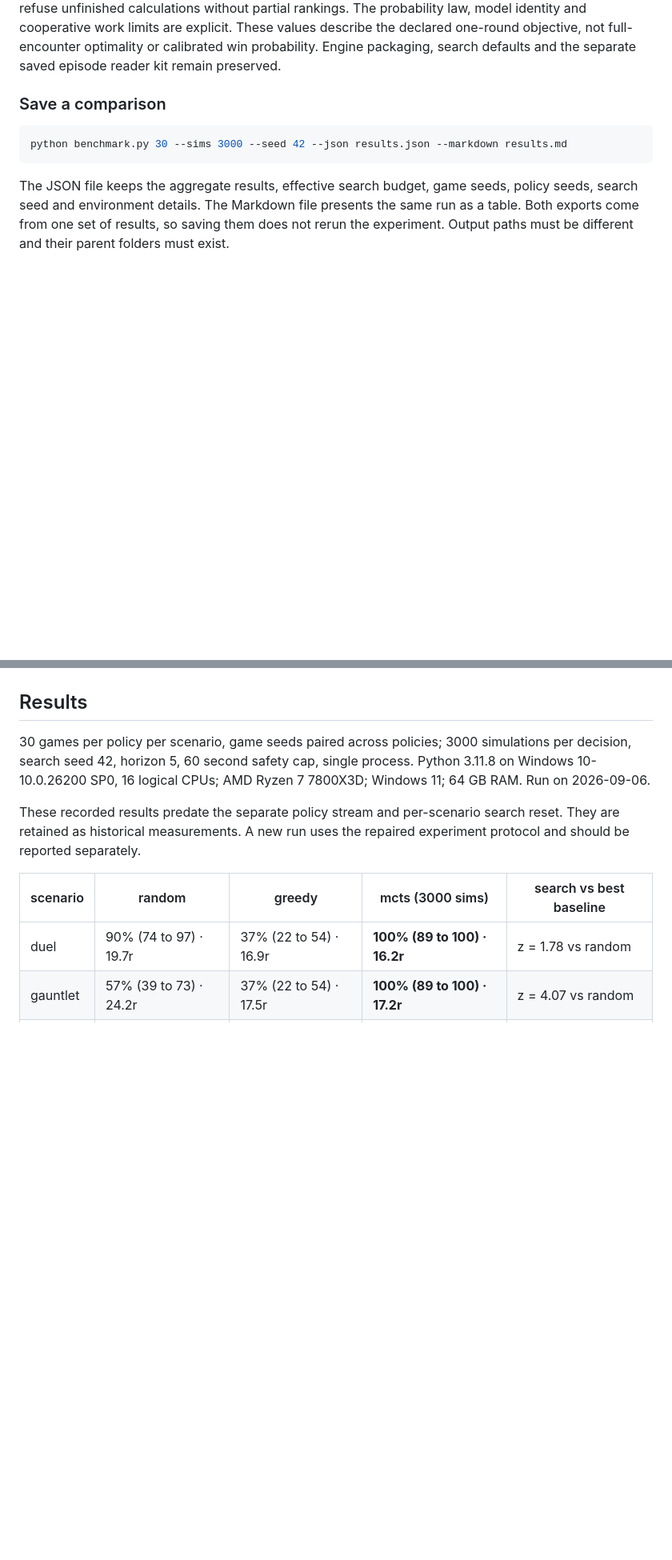
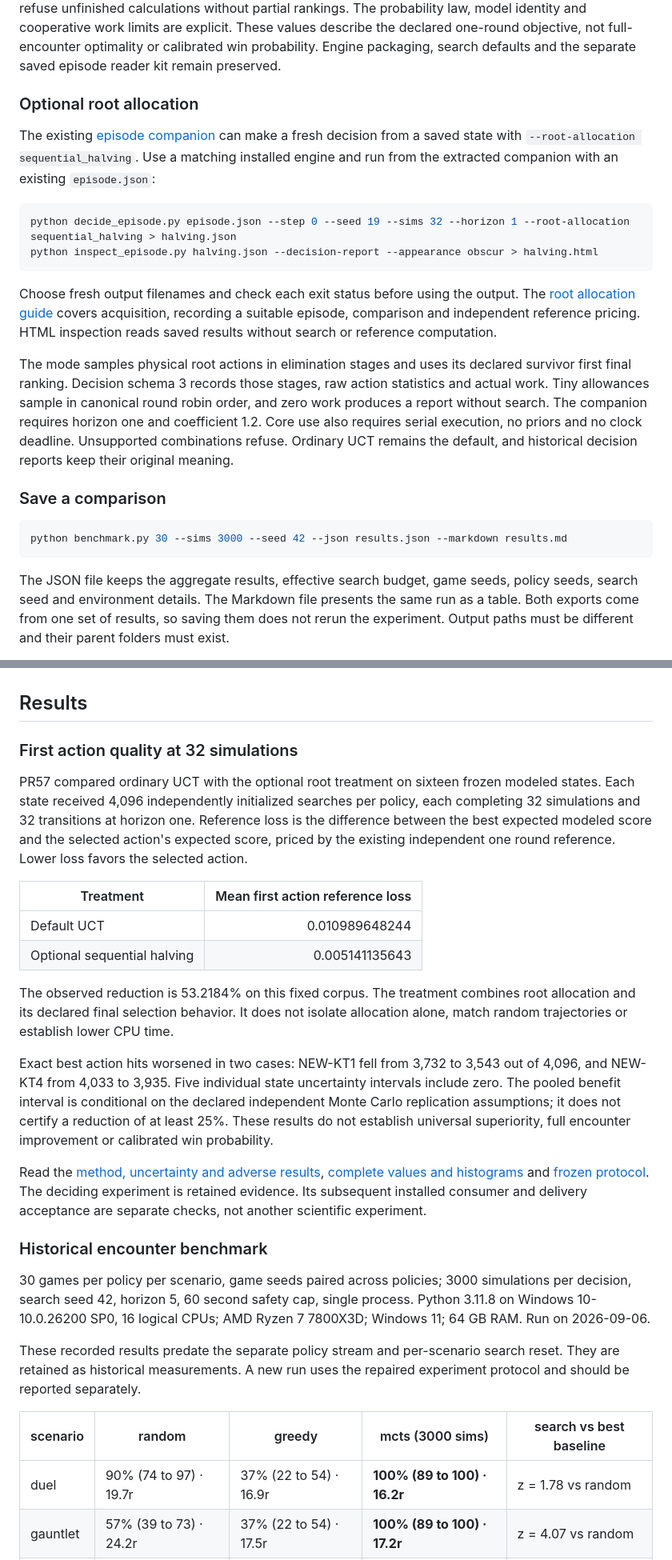
Before and after one commit to T92T1914/mcts-combat-engine, a Markdown page: README.md, 2 parts joined by grey strips. Shown at 80% size. GitHub-like rendering; blank space fills up the shorter version.

Commit message:
Surface optional root allocation and retained decision evidence

````diff
--- a/README.md
+++ b/README.md
@@ -56,6 +56,31 @@ partial rankings. The probability law, model identity and cooperative work limit
 are explicit. These values describe the declared one-round objective,
 not full-encounter optimality or calibrated win probability. Engine packaging,
 search defaults and the separate saved episode reader kit remain preserved.
+
+### Optional root allocation
+
+The existing [episode companion](docs/episode-companion.md) can make a fresh
+decision from a saved state with `--root-allocation sequential_halving`.
+Use a matching installed engine and run from the extracted companion with an
+existing `episode.json`:
+
+```powershell
+python decide_episode.py episode.json --step 0 --seed 19 --sims 32 --horizon 1 --root-allocation sequential_halving > halving.json
+python inspect_episode.py halving.json --decision-report --appearance obscur > halving.html
+```
+
+Choose fresh output filenames and check each exit status before using the output.
+The [root allocation guide](docs/root-allocation.md) covers acquisition, recording
+a suitable episode, comparison and independent reference pricing. HTML inspection
+reads saved results without search or reference computation.
+
+The mode samples physical root actions in elimination stages and uses its
+declared survivor first final ranking. Decision schema 3 records those stages,
+raw action statistics and actual work. Tiny allowances sample in canonical round robin order,
+and zero work produces a report without search. The companion requires horizon
+one and coefficient 1.2. Core use also requires serial execution, no priors and
+no clock deadline. Unsupported combinations refuse. Ordinary UCT remains the
+default, and historical decision reports keep their original meaning.
 
 ### Save a comparison
 
@@ -151,6 +176,39 @@ Recommended: Spark -> Frost Tyrant
 The reward is a mean shaped value, **not a calibrated win probability**. The compatibility field `RankedAction.win_rate` retains its original name. The boss punishes traps, and the search ranks Weakness Mark below passing in this decision. Timing depends on the machine and its load; the seeded visit counts do not, provided the safety time cap is not reached.
 
 ## Results
+
+### First action quality at 32 simulations
+
+PR57 compared ordinary UCT with the optional root treatment on sixteen frozen
+modeled states. Each state received 4,096 independently initialized searches per
+policy, each completing 32 simulations and 32 transitions at horizon one.
+Reference loss is the difference between the best expected modeled score and
+the selected action's expected score, priced by the existing independent one
+round reference. Lower loss favors the selected action.
+
+| Treatment | Mean first action reference loss |
+| --- | ---: |
+| Default UCT | 0.010989648244 |
+| Optional sequential halving | 0.005141135643 |
+
+The observed reduction is 53.2184% on this fixed corpus. The treatment combines
+root allocation and its declared final selection behavior. It does not isolate
+allocation alone, match random trajectories or establish lower CPU time.
+
+Exact best action hits worsened in two cases: NEW-KT1 fell from 3,732 to 3,543
+out of 4,096, and NEW-KT4 from 4,033 to 3,935. Five individual state uncertainty
+intervals include zero. The pooled benefit interval is conditional on the
+declared independent Monte Carlo replication assumptions; it does not certify
+a reduction of at least 25%. These results do not establish universal
+superiority, full encounter improvement or calibrated win probability.
+
+Read the [method, uncertainty and adverse results](docs/root-allocation.md),
+[complete values and histograms](docs/root-allocation/results.json) and
+[frozen protocol](docs/root-allocation/protocol.json). The deciding experiment
+is retained evidence. Its subsequent installed consumer and delivery acceptance
+are separate checks, not another scientific experiment.
+
+### Historical encounter benchmark
 
 30 games per policy per scenario, game seeds paired across policies; 3000 simulations per decision, search seed 42, horizon 5, 60 second safety cap, single process.
 Python 3.11.8 on Windows 10-10.0.26200 SP0, 16 logical CPUs; AMD Ryzen 7 7800X3D; Windows 11; 64 GB RAM.
````
Also changed, not shown: other parts of README.md (+3 -3 lines).
